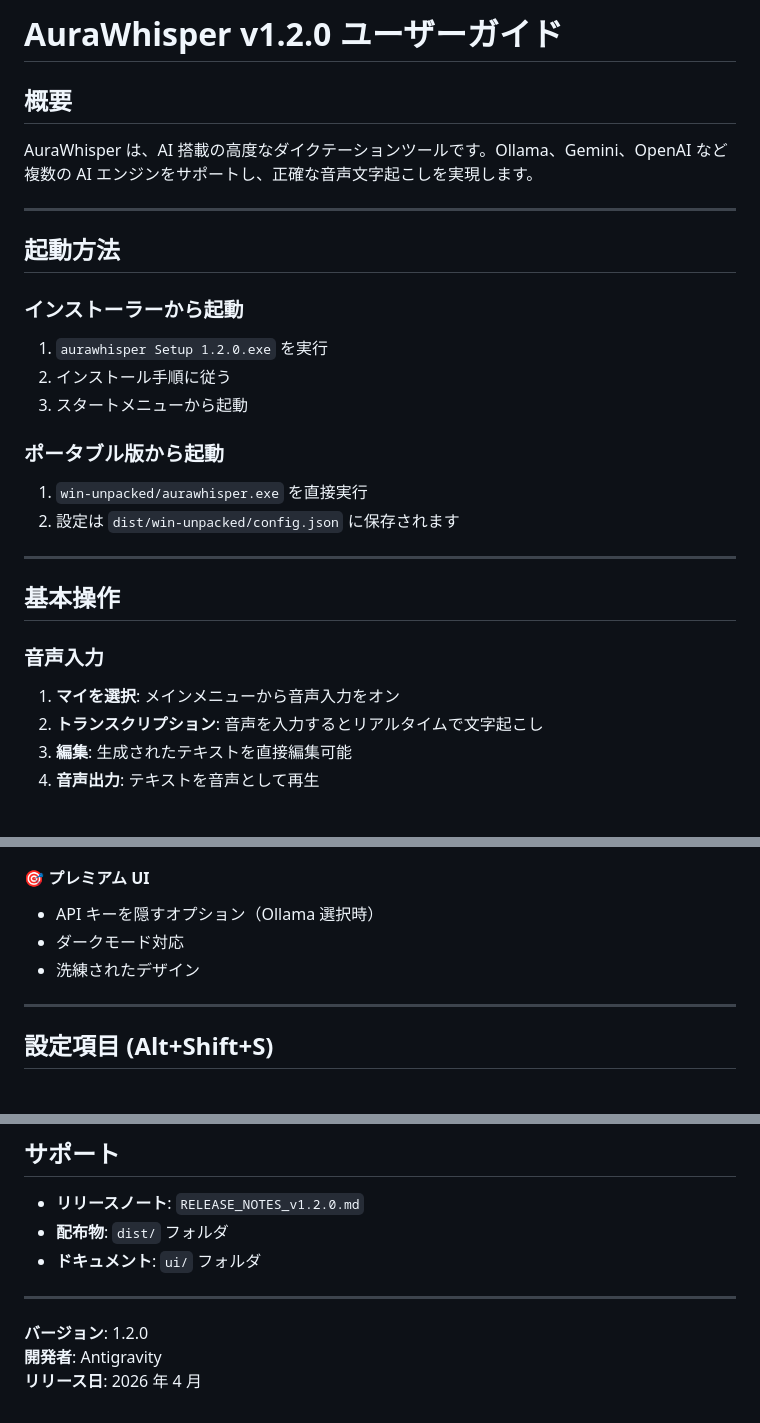
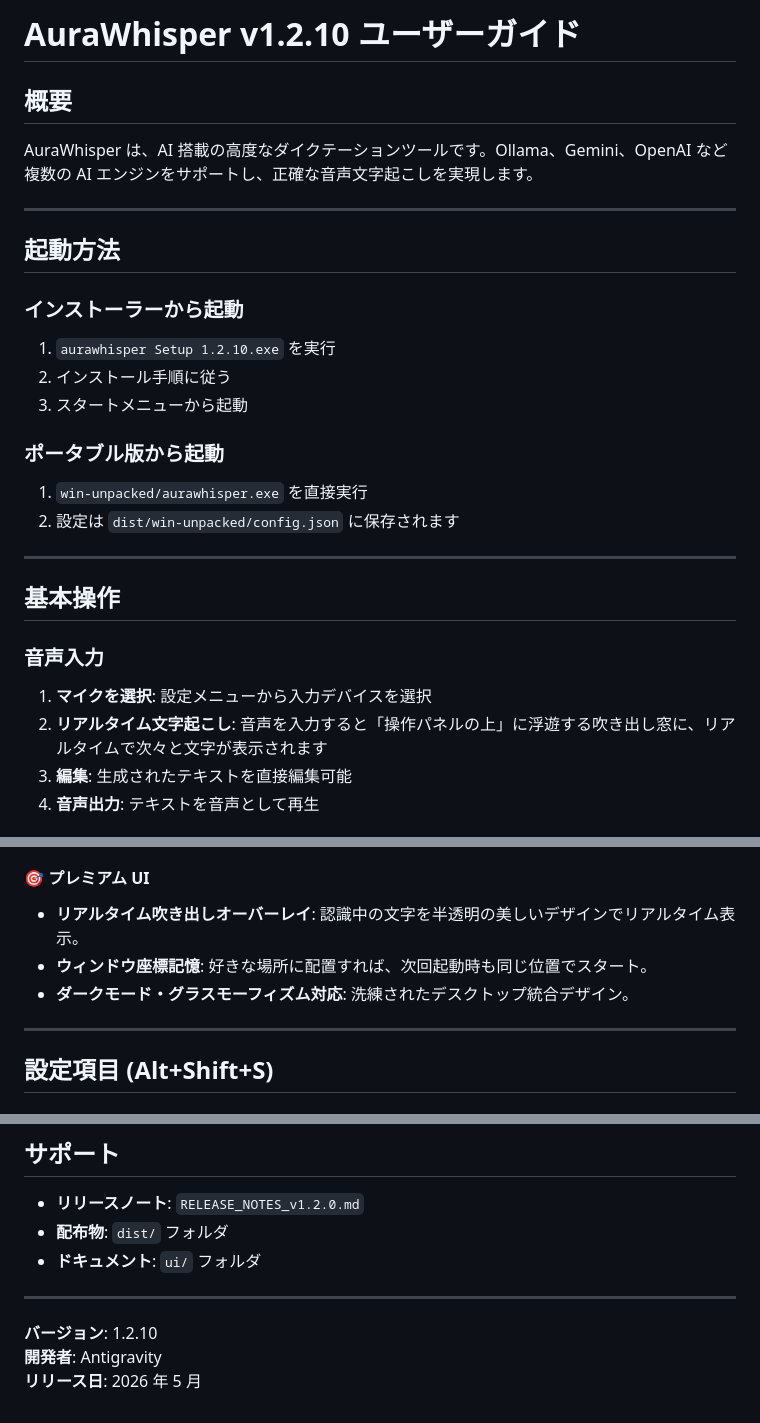
Before and after one commit to zod5532743/AuraWhisper, a Markdown page: README_ユーザーガイド.md, 3 parts joined by grey strips. GitHub-like rendering.

```diff
--- a/README_ユーザーガイド.md
+++ b/README_ユーザーガイド.md
@@ -1,4 +1,4 @@
-# AuraWhisper v1.2.0 ユーザーガイド
+# AuraWhisper v1.2.10 ユーザーガイド
 
 ## 概要
 
@@ -9,7 +9,7 @@ AuraWhisper は、AI 搭載の高度なダイクテーションツールです
 ## 起動方法
 
 ### インストーラーから起動
-1. `aurawhisper Setup 1.2.0.exe` を実行
+1. `aurawhisper Setup 1.2.10.exe` を実行
 2. インストール手順に従う
 3. スタートメニューから起動
 
@@ -22,8 +22,8 @@ AuraWhisper は、AI 搭載の高度なダイクテーションツールです
 ## 基本操作
 
 ### 音声入力
-1. **マイを選択**: メインメニューから音声入力をオン
-2. **トランスクリプション**: 音声を入力するとリアルタイムで文字起こし
+1. **マイクを選択**: 設定メニューから入力デバイスを選択
+2. **リアルタイム文字起こし**: 音声を入力すると「操作パネルの上」に浮遊する吹き出し窓に、リアルタイムで次々と文字が表示されます
 3. **編集**: 生成されたテキストを直接編集可能
 4. **音声出力**: テキストを音声として再生
 
@@ -69,9 +69,9 @@ AuraWhisper は、AI 搭載の高度なダイクテーションツールです
 - 個別に辞書ファイルをカスタマイズ
 
 #### 🎯 プレミアム UI
-- API キーを隠すオプション（Ollama 選択時）
-- ダークモード対応
-- 洗練されたデザイン
+- **リアルタイム吹き出しオーバーレイ**: 認識中の文字を半透明の美しいデザインでリアルタイム表示。
+- **ウィンドウ座標記憶**: 好きな場所に配置すれば、次回起動時も同じ位置でスタート。
+- **ダークモード・グラスモーフィズム対応**: 洗練されたデスクトップ統合デザイン。
 
 ---
 
@@ -191,6 +191,6 @@ AuraWhisper は、AI 搭載の高度なダイクテーションツールです
 
 ---
 
-**バージョン**: 1.2.0
+**バージョン**: 1.2.10
 **開発者**: Antigravity
-**リリース日**: 2026 年 4 月
+**リリース日**: 2026 年 5 月
```
Also changed, not shown: README.md (+7 -5 lines).
